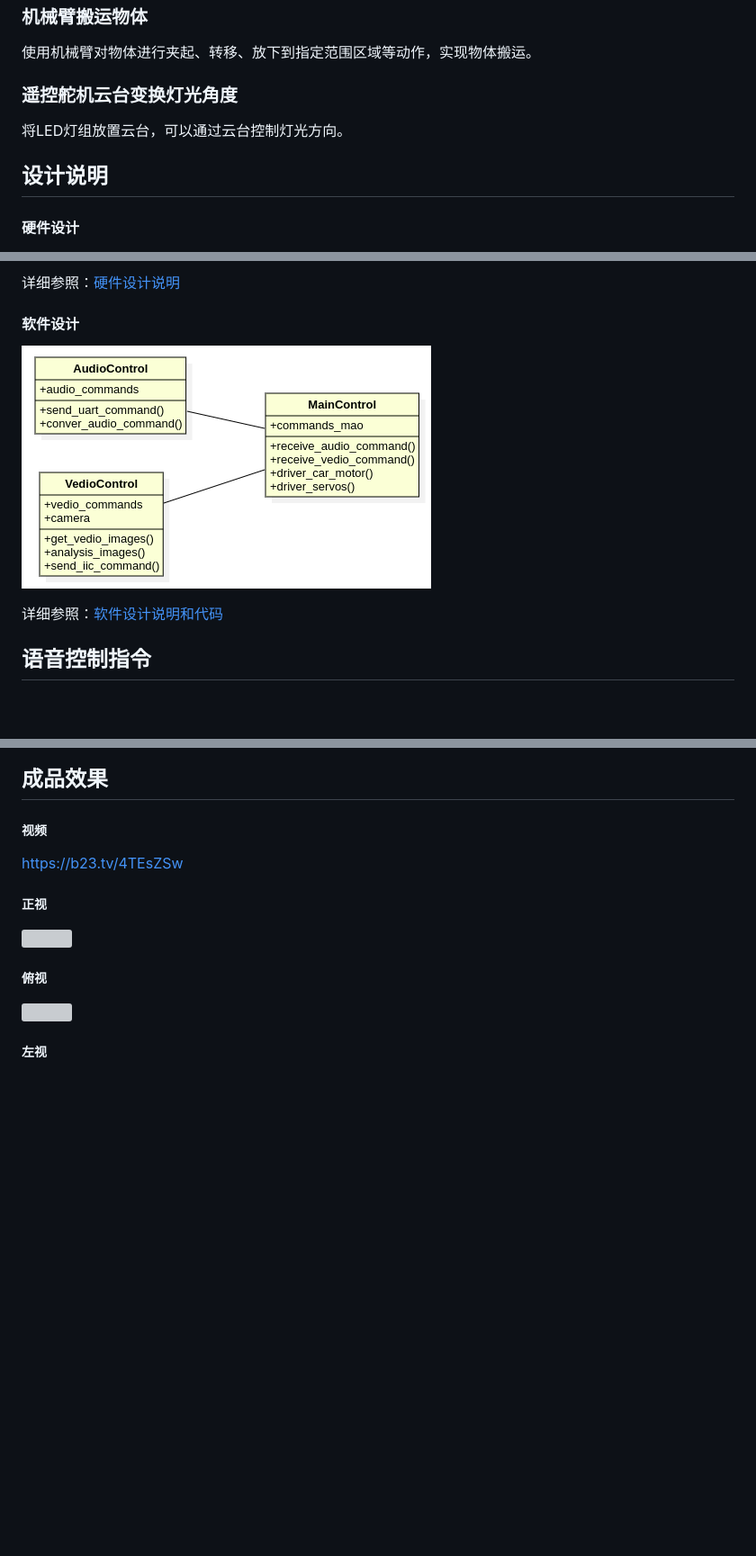
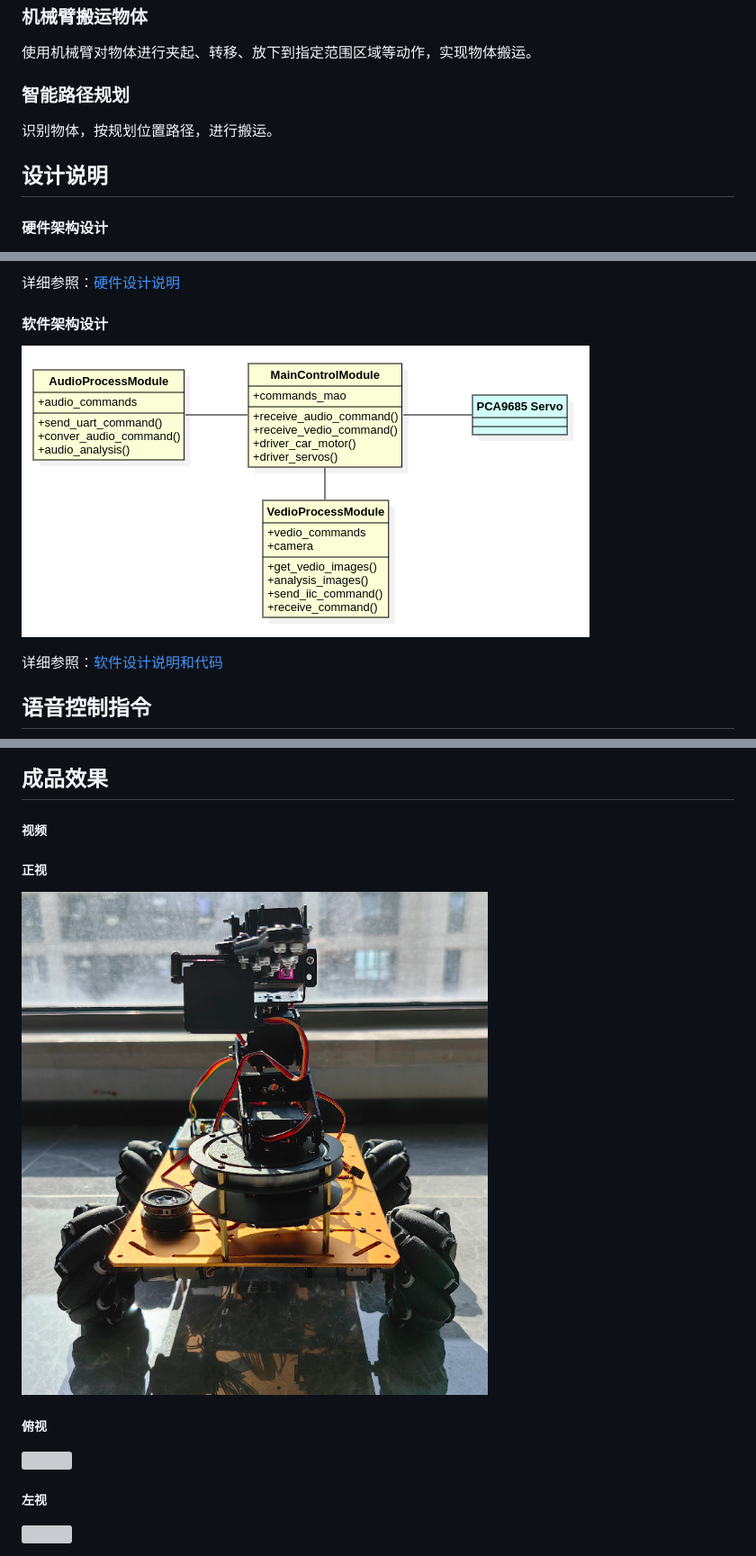
Before and after one commit to coregiu/rush-mog, a Markdown page: README.md, 3 parts joined by grey strips. Shown at 90% size. Rendered like a GitHub page; pictures changed too: AGO_F.png (added), software/archetecture.png; blank space fills up the shorter version; grey boxes are pictures that could not be loaded.

```diff
--- a/README.md
+++ b/README.md
@@ -13,12 +13,12 @@ AGO是语音控制万向轮小车，车载视频自动智能识别系统，自
 ### 机械臂搬运物体
 使用机械臂对物体进行夹起、转移、放下到指定范围区域等动作，实现物体搬运。
 
-### 遥控舵机云台变换灯光角度
-将LED灯组放置云台，可以通过云台控制灯光方向。
+### 智能路径规划
+识别物体，按规划位置路径，进行搬运。
 
 ## 设计说明
 
-#### 硬件设计
+#### 硬件架构设计
 
 ![](hardware/integrate_archetecture.png)
 
@@ -26,7 +26,7 @@ AGO是语音控制万向轮小车，车载视频自动智能识别系统，自
 
 
 
-#### 软件设计
+#### 软件架构设计
 
 ![](software/archetecture.png)
 
@@ -65,14 +65,7 @@ AGO是语音控制万向轮小车，车载视频自动智能识别系统，自
 
 ##### 视频
 
-https://b23.tv/4TEsZSw
-
-
-
 ##### 正视
-
-![](AGO_F.jpg)
-
-
+![](AGO_F.png)
 
 ##### 俯视
```
Also changed, not shown: other parts of README.md (+4 -3 lines), 7 other files.
